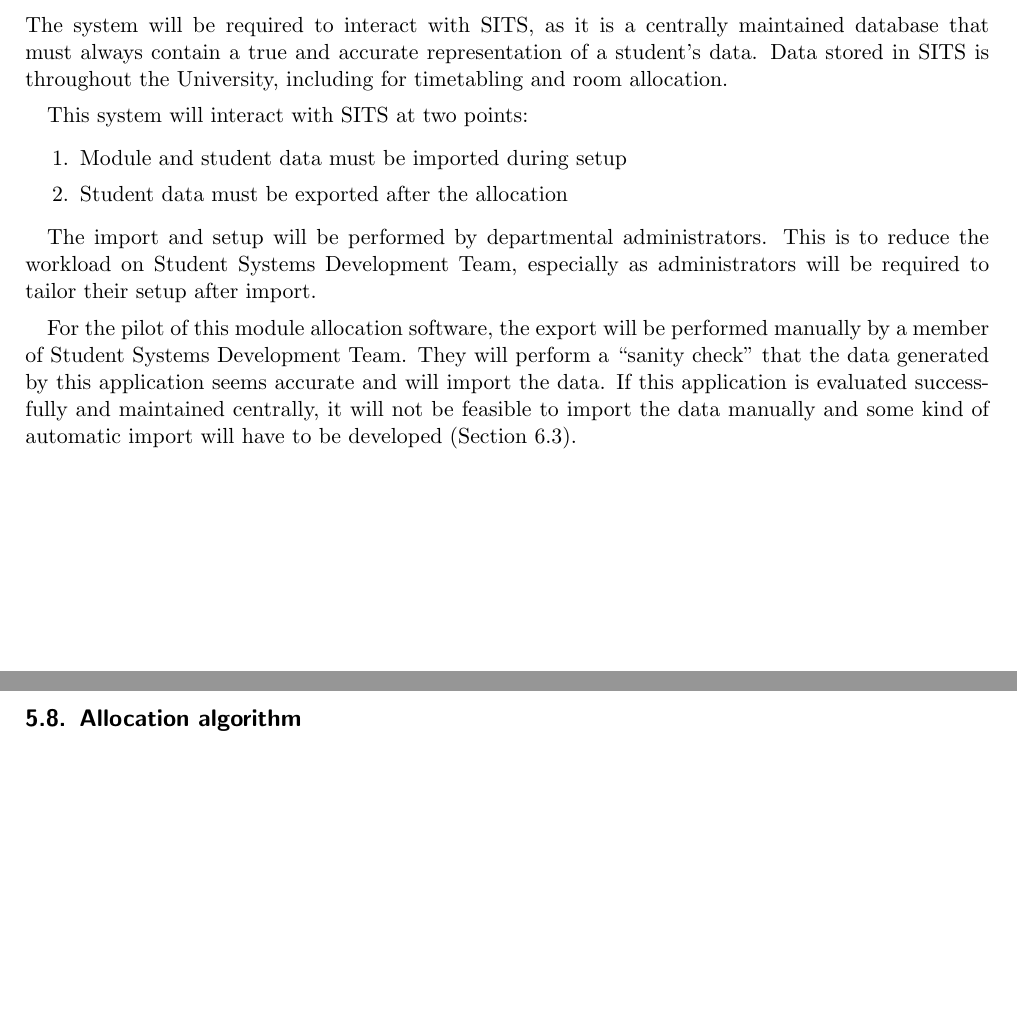
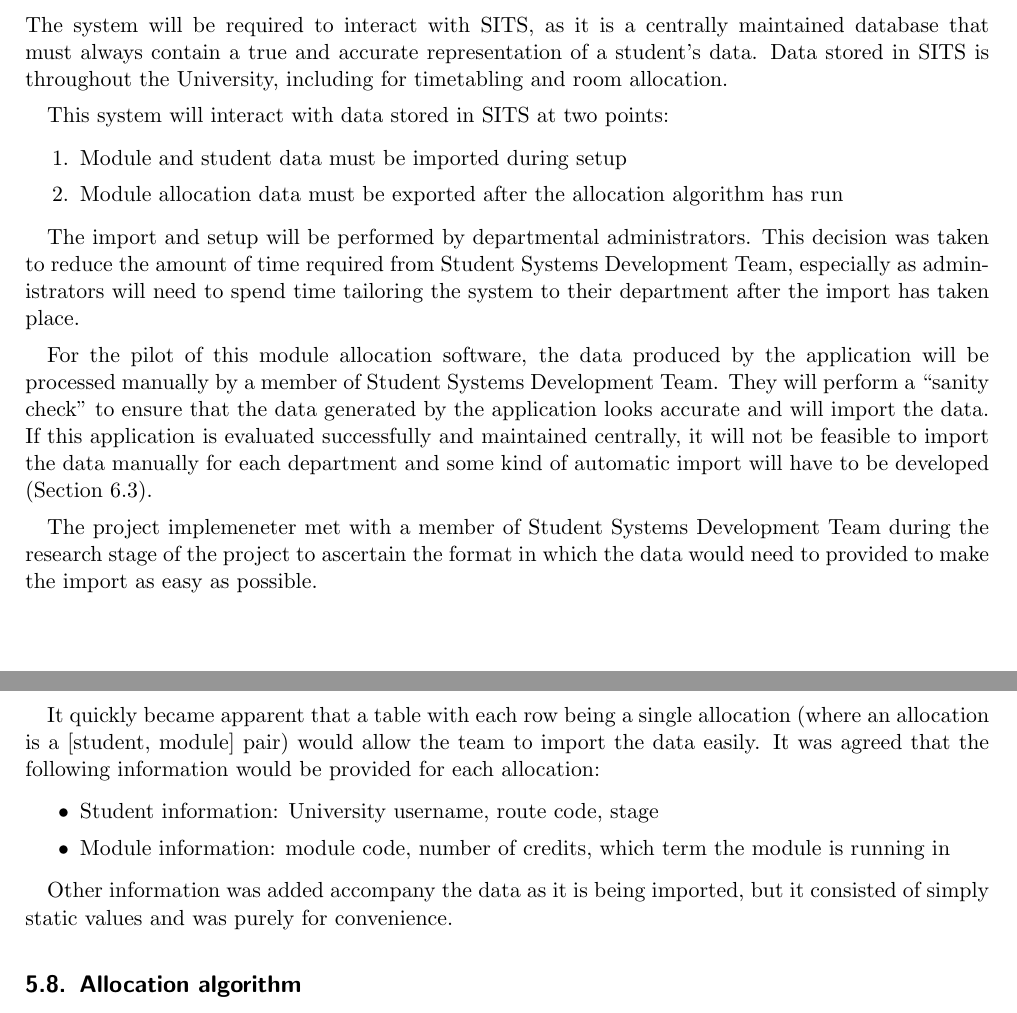
Before and after one commit to alexmuller/york-dissertation, a LaTeX paper (Project.tex): two parts of pages 21 and 22 of 39 before the commit and two parts of pages 21 and 22 of 40 after it, joined at a grey line, cut so that both start at the same text, the shorter picture padded with empty space. Compiled offline with pdfLaTeX.

Commit message:
Interaction with SITS / data import and export

```diff
--- a/Project.tex
+++ b/Project.tex
@@ -1178,25 +1178,42 @@ maintained database that must always contain a true and accurate
 representation of a student's data. Data stored in \gls{sits} is throughout
 the University, including for timetabling and room allocation.
 
-This system will interact with \gls{sits} at two points:
+This system will interact with data stored in \gls{sits} at two points:
 
 \begin{enumerate}
   \item Module and student data must be imported during setup
-  \item Student data must be exported after the allocation
+  \item Module allocation data must be exported after the allocation algorithm has run
 \end{enumerate}
 
-The import and setup will be performed by departmental administrators. This is
-to reduce the workload on \gls{ssdt}, especially as administrators will be
-required to tailor their setup after import.
-
-For the pilot of this module allocation software, the export will be performed
-manually by a member of \gls{ssdt}. They will perform a ``sanity check'' that
-the data generated by this application seems accurate and will import the
-data. If this application is evaluated successfully and maintained centrally,
-it will not be feasible to import the data manually and some kind of automatic
-import will have to be developed (Section~\ref{sec:autoexport}).
-
-% Add notes from meeting with Matt
+The import and setup will be performed by departmental administrators. This
+decision was taken to reduce the amount of time required from \gls{ssdt},
+especially as administrators will need to spend time tailoring the system to
+their department after the import has taken place.
+
+For the pilot of this module allocation software, the data produced by the
+application will be processed manually by a member of \gls{ssdt}. They will
+perform a ``sanity check'' to ensure that the data generated by the
+application looks accurate and will import the data. If this application is
+evaluated successfully and maintained centrally, it will not be feasible to
+import the data manually for each department and some kind of automatic import
+will have to be developed (Section~\ref{sec:autoexport}).
+
+The project implemeneter met with a member of \gls{ssdt} during the research
+stage of the project to ascertain the format in which the data would need to
+provided to make the import as easy as possible.
+
+It quickly became apparent that a table with each row being a single
+allocation (where an allocation is a [student, module] pair) would allow the
+team to import the data easily. It was agreed that the following information
+would be provided for each allocation:
+
+\begin{itemize}
+  \item Student information: University username, \gls{routecode}, \gls{stage}
+  \item Module information: module code, number of credits, which term the module is running in
+\end{itemize}
+
+Other information was added accompany the data as it is being imported, but it
+consisted of simply static values and was purely for convenience.
 
 \input{sections/development_algorithm.tex}
 
```
Also changed, not shown: references/glossary.tex (+15 -0 lines).
